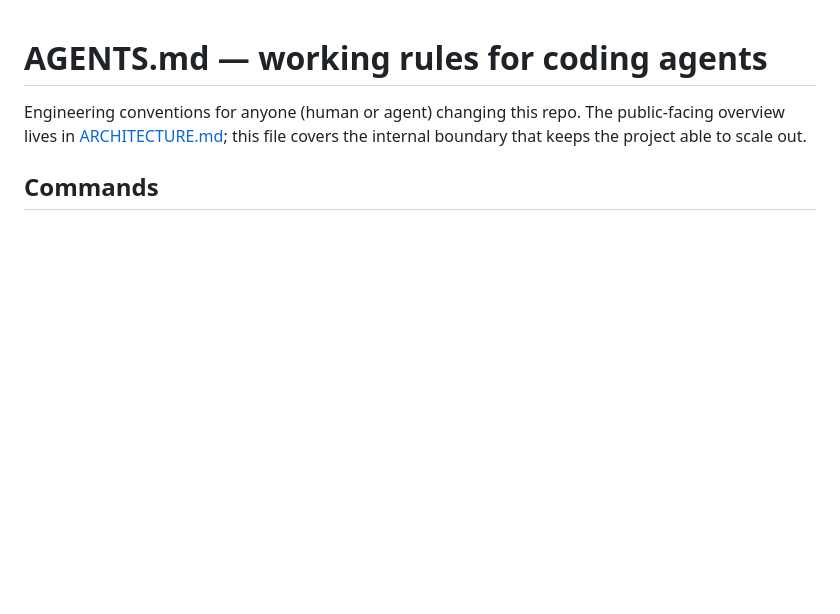
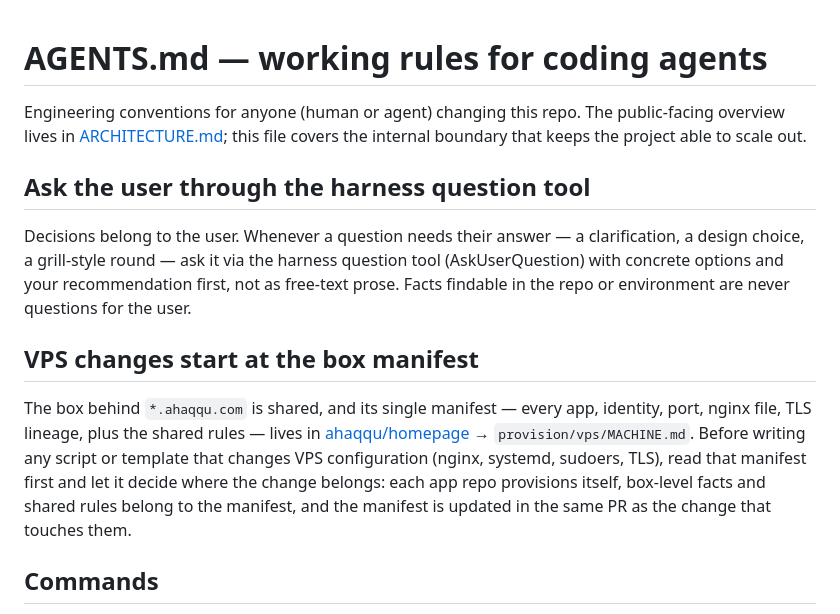
Before and after one commit to ahaqqu/ai-battle-royale, a Markdown page: AGENTS.md, the part around the change. GitHub-like rendering; blank space fills up the shorter version.

Commit message:
AGENTS.md: ask via the harness question tool; VPS changes start at the box manifest (#61)
Two working rules from the issue #38 session:

- Decisions belong to the user: ask via the harness question tool with
  concrete options and the recommendation first, never free-text prose.
  Facts findable in the repo are never questions for the user.

- The shared box's manifest is MACHINE.md in ahaqqu/homepage. Read it
  BEFORE writing any script or template that changes VPS configuration,
  and update it in the same PR as the change that touches it.

```diff
--- a/AGENTS.md
+++ b/AGENTS.md
@@ -3,6 +3,25 @@
 Engineering conventions for anyone (human or agent) changing this repo. The
 public-facing overview lives in [ARCHITECTURE.md](ARCHITECTURE.md); this file
 covers the internal boundary that keeps the project able to scale out.
+
+## Ask the user through the harness question tool
+
+Decisions belong to the user. Whenever a question needs their answer — a
+clarification, a design choice, a grill-style round — ask it via the harness
+question tool (AskUserQuestion) with concrete options and your recommendation
+first, not as free-text prose. Facts findable in the repo or environment are
+never questions for the user.
+
+## VPS changes start at the box manifest
+
+The box behind `*.ahaqqu.com` is shared, and its single manifest — every app,
+identity, port, nginx file, TLS lineage, plus the shared rules — lives in
+[ahaqqu/homepage](https://github.com/ahaqqu/homepage) →
+`provision/vps/MACHINE.md`. Before writing any script or template that changes
+VPS configuration (nginx, systemd, sudoers, TLS), read that manifest first and
+let it decide where the change belongs: each app repo provisions itself,
+box-level facts and shared rules belong to the manifest, and the manifest is
+updated in the same PR as the change that touches them.
 
 ## Commands
 
```
